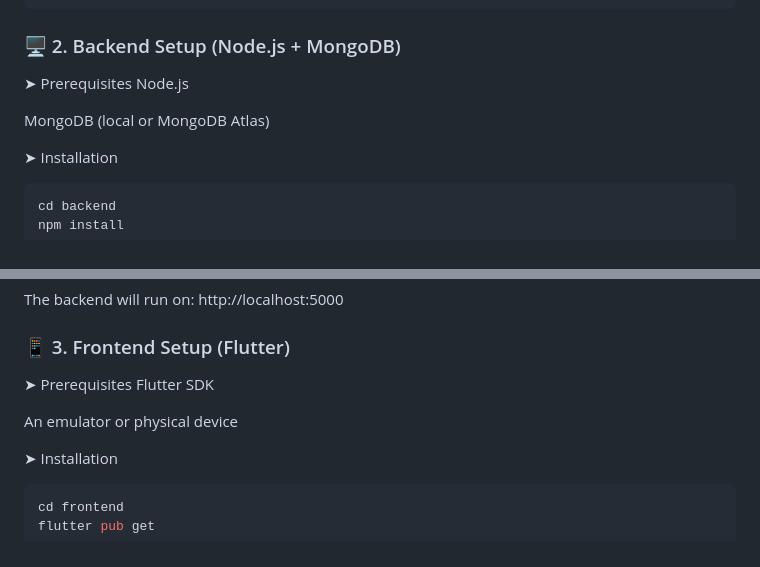
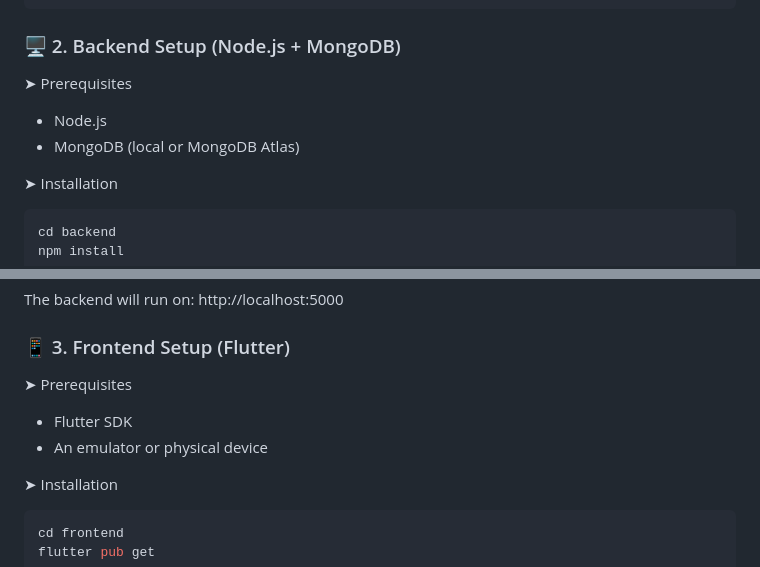
Before and after one commit to DevloperMahak/Reusebook, a Markdown page: README.md, 2 parts joined by grey strips. Drawn GitHub-style.

Commit message:
README added

```diff
--- a/README.md
+++ b/README.md
@@ -81,9 +81,9 @@ cd ReuseBook
 ### 🖥️ 2. Backend Setup (Node.js + MongoDB)
 
 ➤ Prerequisites
-Node.js
 
-MongoDB (local or MongoDB Atlas)
+- Node.js
+- MongoDB (local or MongoDB Atlas)
 
 ➤ Installation
 
@@ -114,9 +114,9 @@ The backend will run on: http://localhost:5000
 ### 📱 3. Frontend Setup (Flutter)
 
 ➤ Prerequisites
-Flutter SDK
 
-An emulator or physical device
+- Flutter SDK
+- An emulator or physical device
 
 ➤ Installation
 
```
